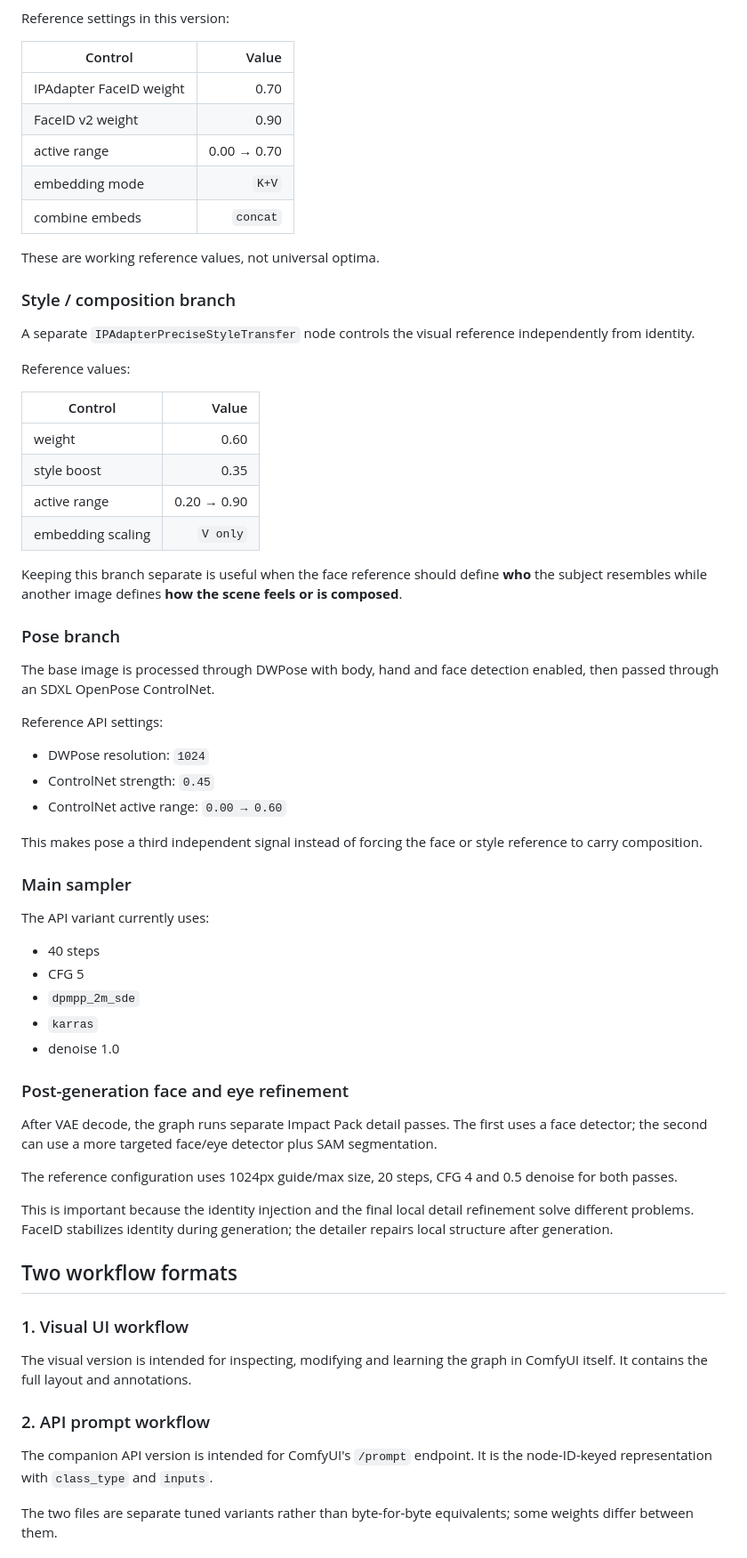
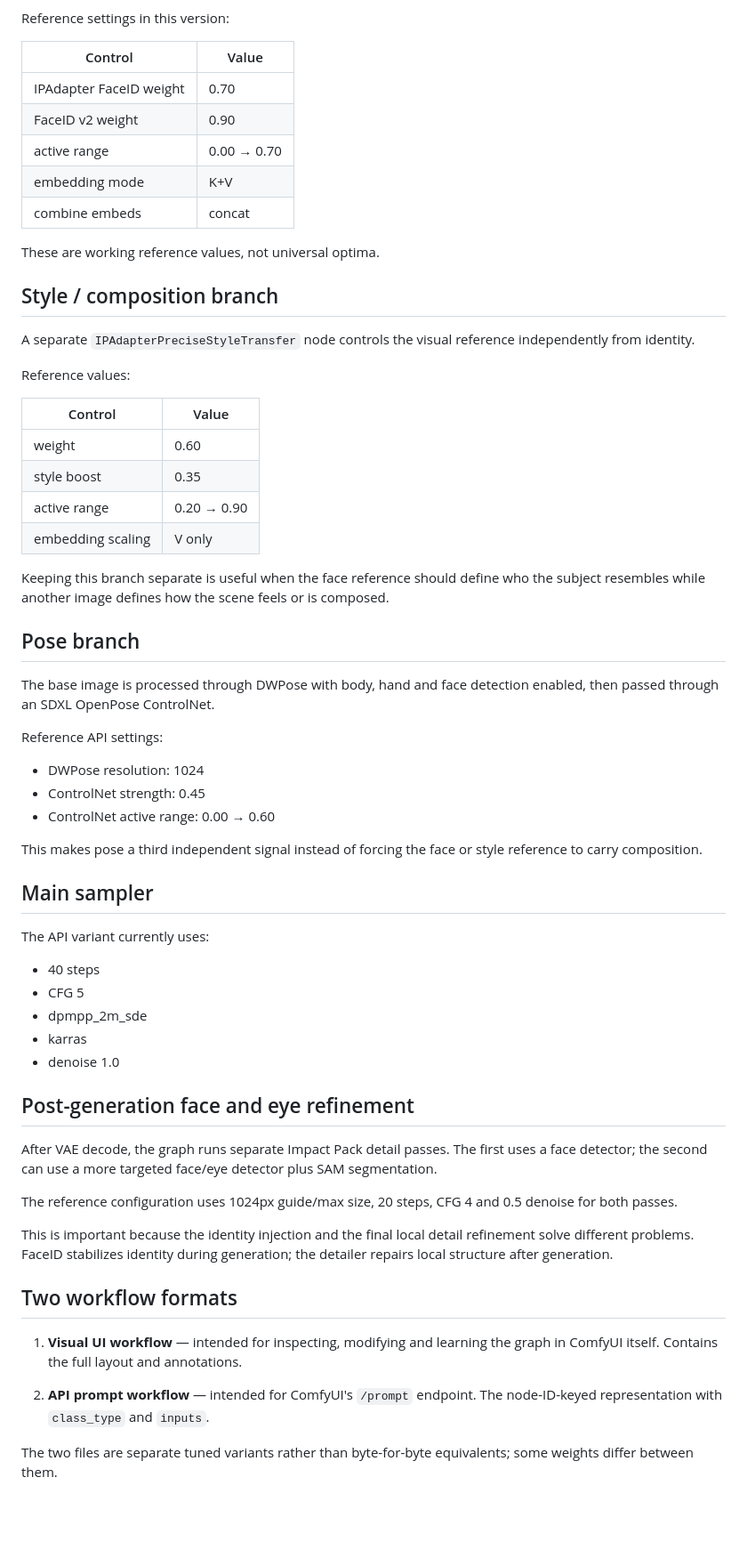
Before and after one commit to Question86/Encyclopaedia-Agentica, a Markdown page: hf-space/articles/comfyui-faceid-api-workflow.md, the part around one of its changes. Shown at 89% size. Drawn GitHub-style; blank space fills up the shorter version.

```diff
--- a/hf-space/articles/comfyui-faceid-api-workflow.md
+++ b/hf-space/articles/comfyui-faceid-api-workflow.md
@@ -59,53 +74,53 @@ The API-ready graph uses:
 Reference settings in this version:
 
 | Control | Value |
-|---|---:|
+|---|---|
 | IPAdapter FaceID weight | 0.70 |
 | FaceID v2 weight | 0.90 |
 | active range | 0.00 → 0.70 |
-| embedding mode | `K+V` |
-| combine embeds | `concat` |
+| embedding mode | K+V |
+| combine embeds | concat |
 
 These are working reference values, not universal optima.
 
-### Style / composition branch
+## Style / composition branch
 
 A separate `IPAdapterPreciseStyleTransfer` node controls the visual reference independently from identity.
 
 Reference values:
 
 | Control | Value |
-|---|---:|
+|---|---|
 | weight | 0.60 |
 | style boost | 0.35 |
 | active range | 0.20 → 0.90 |
-| embedding scaling | `V only` |
+| embedding scaling | V only |
 
-Keeping this branch separate is useful when the face reference should define **who** the subject resembles while another image defines **how the scene feels or is composed**.
+Keeping this branch separate is useful when the face reference should define who the subject resembles while another image defines how the scene feels or is composed.
 
-### Pose branch
+## Pose branch
 
 The base image is processed through DWPose with body, hand and face detection enabled, then passed through an SDXL OpenPose ControlNet.
 
 Reference API settings:
 
-- DWPose resolution: `1024`
-- ControlNet strength: `0.45`
-- ControlNet active range: `0.00 → 0.60`
+- DWPose resolution: 1024
+- ControlNet strength: 0.45
+- ControlNet active range: 0.00 → 0.60
 
 This makes pose a third independent signal instead of forcing the face or style reference to carry composition.
 
-### Main sampler
+## Main sampler
 
 The API variant currently uses:
 
 - 40 steps
 - CFG 5
-- `dpmpp_2m_sde`
-- `karras`
+- dpmpp_2m_sde
+- karras
 - denoise 1.0
 
-### Post-generation face and eye refinement
+## Post-generation face and eye refinement
 
 After VAE decode, the graph runs separate Impact Pack detail passes. The first uses a face detector; the second can use a more targeted face/eye detector plus SAM segmentation.
 
@@ -115,13 +130,9 @@ This is important because the identity injection and the final local detail refi
 
 ## Two workflow formats
 
-### 1. Visual UI workflow
+1. **Visual UI workflow** — intended for inspecting, modifying and learning the graph in ComfyUI itself. Contains the full layout and annotations.
 
-The visual version is intended for inspecting, modifying and learning the graph in ComfyUI itself. It contains the full layout and annotations.
-
-### 2. API prompt workflow
-
-The companion API version is intended for ComfyUI's `/prompt` endpoint. It is the node-ID-keyed representation with `class_type` and `inputs`.
+2. **API prompt workflow** — intended for ComfyUI's `/prompt` endpoint. The node-ID-keyed representation with `class_type` and `inputs`.
 
 The two files are separate tuned variants rather than byte-for-byte equivalents; some weights differ between them.
 
```
Also changed, not shown: other parts of hf-space/articles/comfyui-faceid-api-workflow.md (+70 -51 lines).
